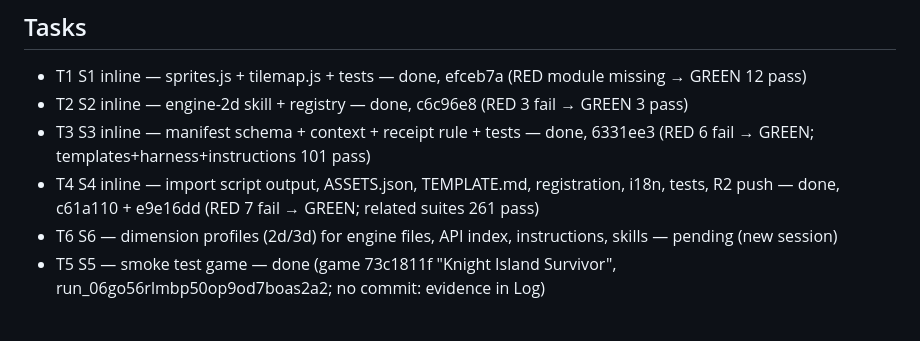
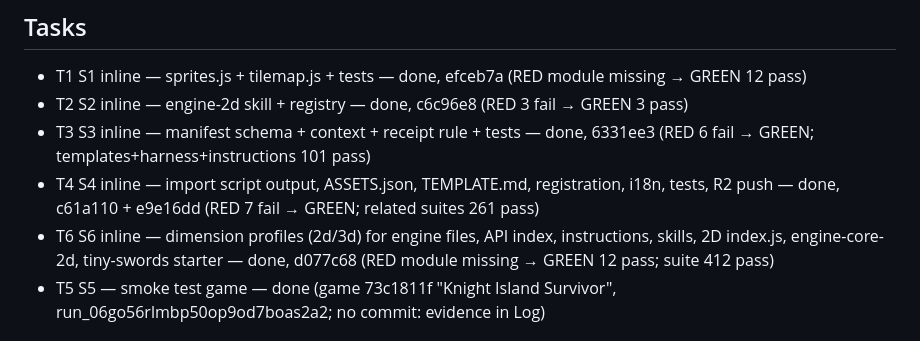
Before and after one commit to gorkadev/numa, a Markdown page: odd/tasks/tiny-swords-template.md, the part around one of its changes. Rendered like a GitHub page.

Commit message:
docs(odd): dimension separation evidence and verifier result

```diff
--- a/odd/tasks/tiny-swords-template.md
+++ b/odd/tasks/tiny-swords-template.md
@@ -25,7 +25,7 @@ Branch: `feat/tiny-swords-template`. Delivery: ask-on-risk, forecast ~1000 autho
 - T2 S2 inline — engine-2d skill + registry — done, c6c96e8 (RED 3 fail → GREEN 3 pass)
 - T3 S3 inline — manifest schema + context + receipt rule + tests — done, 6331ee3 (RED 6 fail → GREEN; templates+harness+instructions 101 pass)
 - T4 S4 inline — import script output, ASSETS.json, TEMPLATE.md, registration, i18n, tests, R2 push — done, c61a110 + e9e16dd (RED 7 fail → GREEN; related suites 261 pass)
-- T6 S6 — dimension profiles (2d/3d) for engine files, API index, instructions, skills — pending (new session)
+- T6 S6 inline — dimension profiles (2d/3d) for engine files, API index, instructions, skills, 2D index.js, engine-core-2d, tiny-swords starter — done, d077c68 (RED module missing → GREEN 12 pass; suite 412 pass)
 - T5 S5 — smoke test game — done (game 73c1811f "Knight Island Survivor", run_06go56rlmbp50op9od7boas2a2; no commit: evidence in Log)
 
 ## Log
```
Also changed, not shown: other parts of odd/tasks/tiny-swords-template.md (+2 -0 lines).
